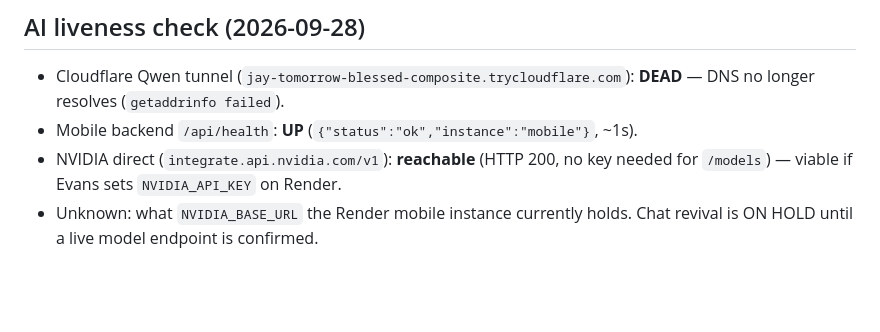
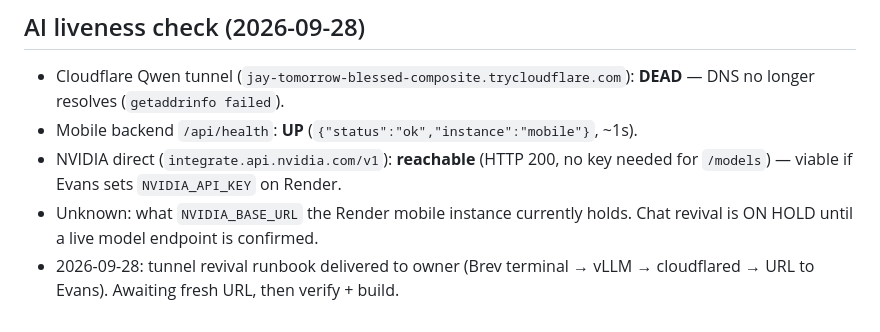
Before and after one commit to manofval0r/ontrack, a Markdown page: artifacts/task-tracker.md, the part around the change. GitHub-like rendering; blank space fills up the shorter version.

Commit message:
tracker: tunnel runbook delivered

```diff
--- a/artifacts/task-tracker.md
+++ b/artifacts/task-tracker.md
@@ -63,3 +63,5 @@ billing issue"** — no code fix possible. Clear billing, then re-run failed job
   needed for `/models`) — viable if Evans sets `NVIDIA_API_KEY` on Render.
 - Unknown: what `NVIDIA_BASE_URL` the Render mobile instance currently holds.
   Chat revival is ON HOLD until a live model endpoint is confirmed.
+- 2026-09-28: tunnel revival runbook delivered to owner (Brev terminal → vLLM →
+  cloudflared → URL to Evans). Awaiting fresh URL, then verify + build.
```
